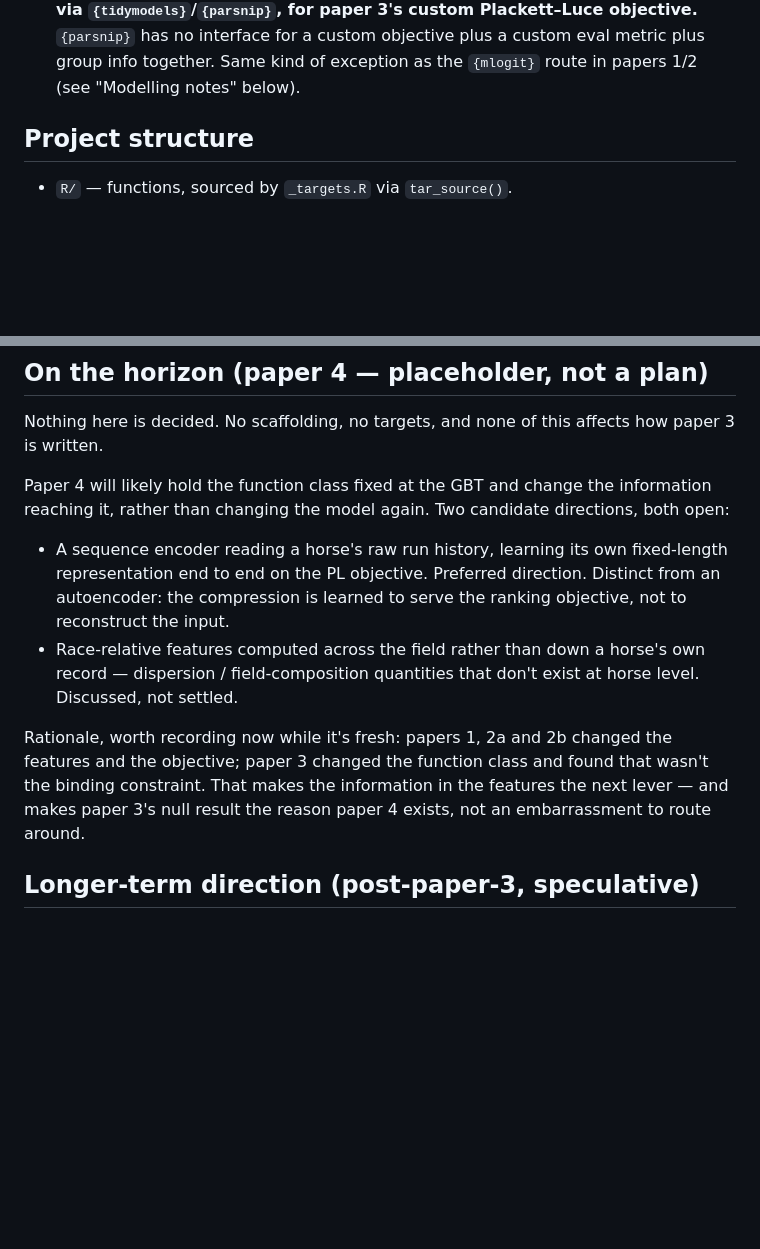
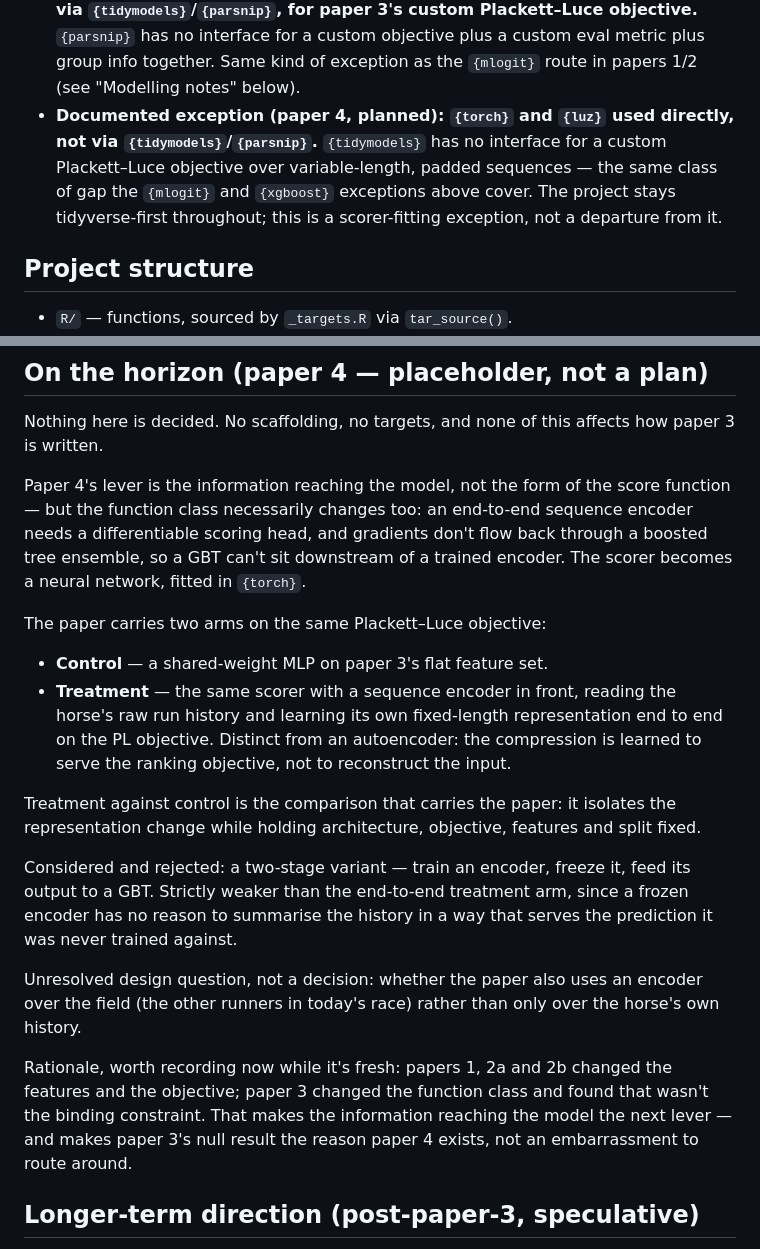
Before and after one commit to gillenpj/awracing, a Markdown page: CLAUDE.md, 2 parts joined by grey strips. Drawn GitHub-style; blank space fills up the shorter version.

Commit message:
CLAUDE.md: fix paper-4 placeholder's self-contradiction, add torch/luz exception
The placeholder said paper 4 would hold the function class fixed at the
GBT while training a sequence encoder end to end on the PL objective --
impossible, since gradients don't flow back through a boosted tree
ensemble. Rewrite: the lever is the information reaching the model, but
the function class necessarily changes too, since an end-to-end encoder
needs a differentiable scoring head. Record the two-arm design (MLP
control on paper 3's flat features vs. the same scorer with a sequence
encoder in front, both on the same PL objective), the two-stage
frozen-encoder-into-a-GBT variant as considered and rejected, and
encoding the field alongside the horse's own history as an open,
unresolved question rather than a decision.

Add the matching tooling exception under tidyverse-first style: {torch}
and {luz} used directly for paper 4, the same kind of gap {mlogit} and
{xgboost} already cover -- {tidymodels} has no interface for a custom
PL objective over variable-length padded sequences.

Doc-only; no code changes.

Co-Authored-By: Claude Sonnet 5 <noreply@anthropic.com>

```diff
--- a/CLAUDE.md
+++ b/CLAUDE.md
@@ -177,6 +177,13 @@ complete and published.
   objective plus a custom eval metric plus group info together. Same
   kind of exception as the `{mlogit}` route in papers 1/2 (see
   "Modelling notes" below).
+- **Documented exception (paper 4, planned): `{torch}` and `{luz}` used
+  directly, not via `{tidymodels}`/`{parsnip}`.** `{tidymodels}` has no
+  interface for a custom Plackett–Luce objective over variable-length,
+  padded sequences — the same class of gap the `{mlogit}` and
+  `{xgboost}` exceptions above cover. The project stays tidyverse-first
+  throughout; this is a scorer-fitting exception, not a departure from
+  it.
 
 ## Project structure
 - `R/` — functions, sourced by `_targets.R` via `tar_source()`.
@@ -595,22 +602,41 @@ observations are documented in §4.3 of paper 1.
 Nothing here is decided. No scaffolding, no targets, and none of this
 affects how paper 3 is written.
 
-Paper 4 will likely hold the function class fixed at the GBT and change
-the information reaching it, rather than changing the model again. Two
-candidate directions, both open:
-- A sequence encoder reading a horse's raw run history, learning its
-  own fixed-length representation end to end on the PL objective.
-  Preferred direction. Distinct from an autoencoder: the compression is
-  learned to serve the ranking objective, not to reconstruct the input.
-- Race-relative features computed across the field rather than down a
-  horse's own record — dispersion / field-composition quantities that
-  don't exist at horse level. Discussed, not settled.
+Paper 4's lever is the information reaching the model, not the form of
+the score function — but the function class necessarily changes too: an
+end-to-end sequence encoder needs a differentiable scoring head, and
+gradients don't flow back through a boosted tree ensemble, so a GBT
+can't sit downstream of a trained encoder. The scorer becomes a neural
+network, fitted in `{torch}`.
+
+The paper carries two arms on the same Plackett–Luce objective:
+- **Control** — a shared-weight MLP on paper 3's flat feature set.
+- **Treatment** — the same scorer with a sequence encoder in front,
+  reading the horse's raw run history and learning its own
+  fixed-length representation end to end on the PL objective. Distinct
+  from an autoencoder: the compression is learned to serve the ranking
+  objective, not to reconstruct the input.
+
+Treatment against control is the comparison that carries the paper: it
+isolates the representation change while holding architecture,
+objective, features and split fixed.
+
+Considered and rejected: a two-stage variant — train an encoder, freeze
+it, feed its output to a GBT. Strictly weaker than the end-to-end
+treatment arm, since a frozen encoder has no reason to summarise the
+history in a way that serves the prediction it was never trained
+against.
+
+Unresolved design question, not a decision: whether the paper also uses
+an encoder over the field (the other runners in today's race) rather
+than only over the horse's own history.
 
 Rationale, worth recording now while it's fresh: papers 1, 2a and 2b
 changed the features and the objective; paper 3 changed the function
 class and found that wasn't the binding constraint. That makes the
-information in the features the next lever — and makes paper 3's null
-result the reason paper 4 exists, not an embarrassment to route around.
+information reaching the model the next lever — and makes paper 3's
+null result the reason paper 4 exists, not an embarrassment to route
+around.
 
 ## Longer-term direction (post-paper-3, speculative)
 If the modelling holds up, subscribe to the live Smartform feed
```
